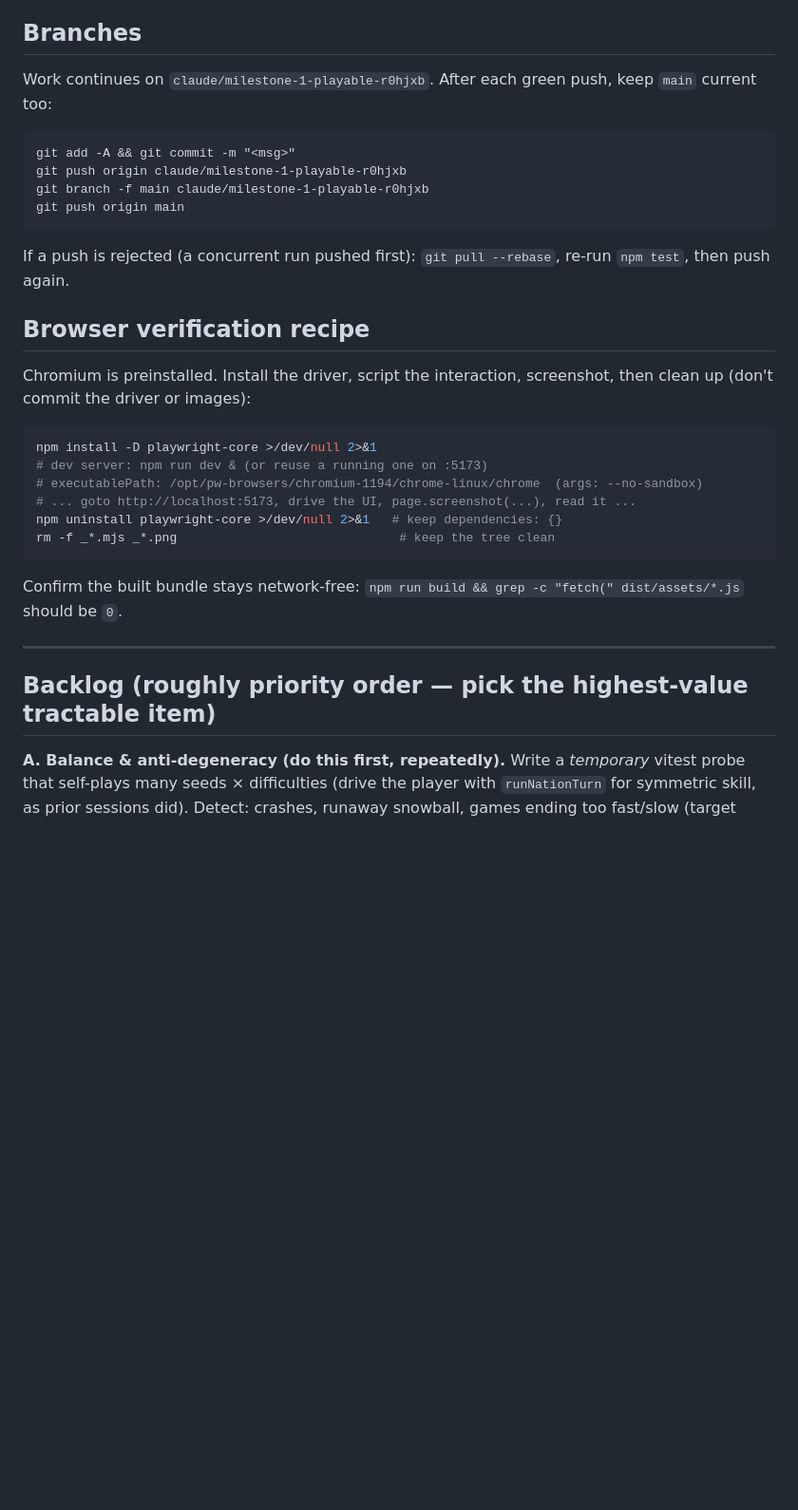
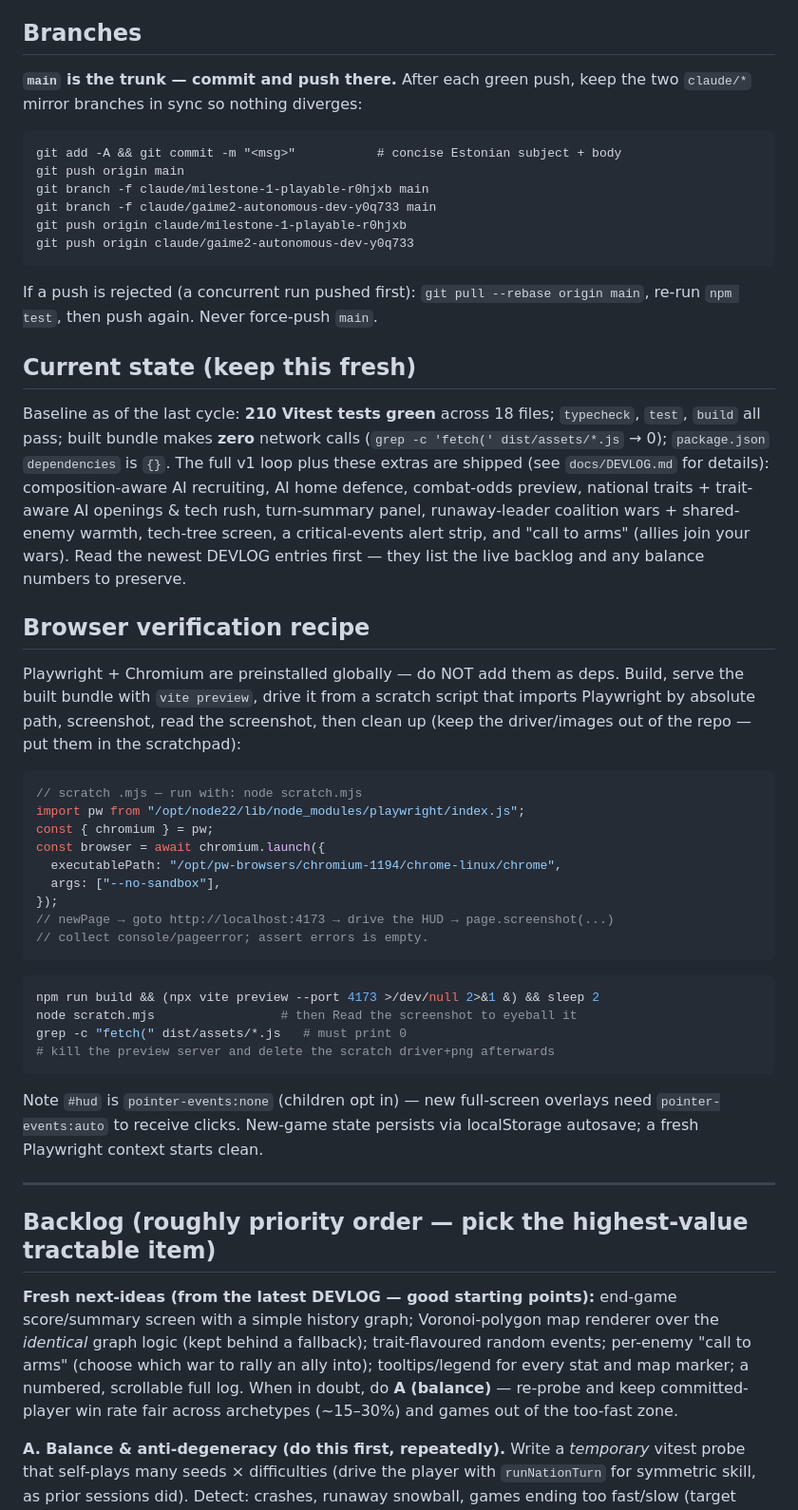
Before and after one commit to Tervise6de/Gaime2, a Markdown page: docs/autonomous-dev-prompt.md, the part around the change. Shown at 95% size. GitHub-like rendering; blank space fills up the shorter version.

Commit message:
Playbook: suuna autonoomne arendus main-harule, uuenda seis (210 testi)
Main on nüüd tüvi; claude/* harud hoitakse sünkroonis. Uuendatud
baasseis (210 testi), brauseri kontrolli retsept (eelinstallitud
Playwright, vite preview :4173) ja backlogi järgmised ideed.

Co-Authored-By: Claude Opus 4.8 <noreply@anthropic.com>
Claude-Session: https://claude.ai/code/session_019co6ifcbFAeaC42LZcpx8X

````diff
--- a/docs/autonomous-dev-prompt.md
+++ b/docs/autonomous-dev-prompt.md
@@ -58,38 +58,73 @@ leave the tree red or the build broken. Never commit failing tests.**
 
 ## Branches
 
-Work continues on `claude/milestone-1-playable-r0hjxb`. After each green push,
-keep `main` current too:
+**`main` is the trunk — commit and push there.** After each green push, keep the
+two `claude/*` mirror branches in sync so nothing diverges:
 
 ```
-git add -A && git commit -m "<msg>"
+git add -A && git commit -m "<msg>"           # concise Estonian subject + body
+git push origin main
+git branch -f claude/milestone-1-playable-r0hjxb main
+git branch -f claude/gaime2-autonomous-dev-y0q733 main
 git push origin claude/milestone-1-playable-r0hjxb
-git branch -f main claude/milestone-1-playable-r0hjxb
-git push origin main
+git push origin claude/gaime2-autonomous-dev-y0q733
 ```
 
-If a push is rejected (a concurrent run pushed first): `git pull --rebase`,
-re-run `npm test`, then push again.
+If a push is rejected (a concurrent run pushed first): `git pull --rebase origin
+main`, re-run `npm test`, then push again. Never force-push `main`.
+
+## Current state (keep this fresh)
+
+Baseline as of the last cycle: **210 Vitest tests green** across 18 files;
+`typecheck`, `test`, `build` all pass; built bundle makes **zero** network calls
+(`grep -c 'fetch(' dist/assets/*.js` → 0); `package.json` `dependencies` is `{}`.
+The full v1 loop plus these extras are shipped (see `docs/DEVLOG.md` for details):
+composition-aware AI recruiting, AI home defence, combat-odds preview,
+national traits + trait-aware AI openings & tech rush, turn-summary panel,
+runaway-leader coalition wars + shared-enemy warmth, tech-tree screen, a
+critical-events alert strip, and "call to arms" (allies join your wars).
+Read the newest DEVLOG entries first — they list the live backlog and any
+balance numbers to preserve.
 
 ## Browser verification recipe
 
-Chromium is preinstalled. Install the driver, script the interaction, screenshot,
-then clean up (don't commit the driver or images):
+Playwright + Chromium are preinstalled globally — do NOT add them as deps. Build,
+serve the built bundle with `vite preview`, drive it from a scratch script that
+imports Playwright by absolute path, screenshot, read the screenshot, then clean
+up (keep the driver/images out of the repo — put them in the scratchpad):
 
+```js
+// scratch .mjs — run with: node scratch.mjs
+import pw from "/opt/node22/lib/node_modules/playwright/index.js";
+const { chromium } = pw;
+const browser = await chromium.launch({
+  executablePath: "/opt/pw-browsers/chromium-1194/chrome-linux/chrome",
+  args: ["--no-sandbox"],
+});
+// newPage → goto http://localhost:4173 → drive the HUD → page.screenshot(...)
+// collect console/pageerror; assert errors is empty.
+```
 ```bash
-npm install -D playwright-core >/dev/null 2>&1
-# dev server: npm run dev & (or reuse a running one on :5173)
-# executablePath: /opt/pw-browsers/chromium-1194/chrome-linux/chrome  (args: --no-sandbox)
-# ... goto http://localhost:5173, drive the UI, page.screenshot(...), read it ...
-npm uninstall playwright-core >/dev/null 2>&1   # keep dependencies: {}
-rm -f _*.mjs _*.png                              # keep the tree clean
+npm run build && (npx vite preview --port 4173 >/dev/null 2>&1 &) && sleep 2
+node scratch.mjs                 # then Read the screenshot to eyeball it
+grep -c "fetch(" dist/assets/*.js   # must print 0
+# kill the preview server and delete the scratch driver+png afterwards
 ```
-Confirm the built bundle stays network-free:
-`npm run build && grep -c "fetch(" dist/assets/*.js` should be `0`.
+Note `#hud` is `pointer-events:none` (children opt in) — new full-screen overlays
+need `pointer-events:auto` to receive clicks. New-game state persists via
+localStorage autosave; a fresh Playwright context starts clean.
 
 ---
 
 ## Backlog (roughly priority order — pick the highest-value tractable item)
+
+**Fresh next-ideas (from the latest DEVLOG — good starting points):** end-game
+score/summary screen with a simple history graph; Voronoi-polygon map renderer
+over the *identical* graph logic (kept behind a fallback); trait-flavoured random
+events; per-enemy "call to arms" (choose which war to rally an ally into);
+tooltips/legend for every stat and map marker; a numbered, scrollable full log.
+When in doubt, do **A (balance)** — re-probe and keep committed-player win rate
+fair across archetypes (~15–30%) and games out of the too-fast zone.
 
 **A. Balance & anti-degeneracy (do this first, repeatedly).**
 Write a *temporary* vitest probe that self-plays many seeds × difficulties
````
